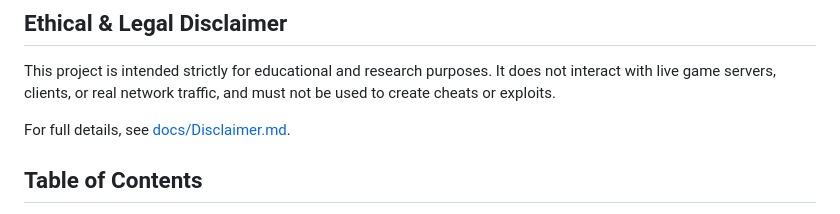
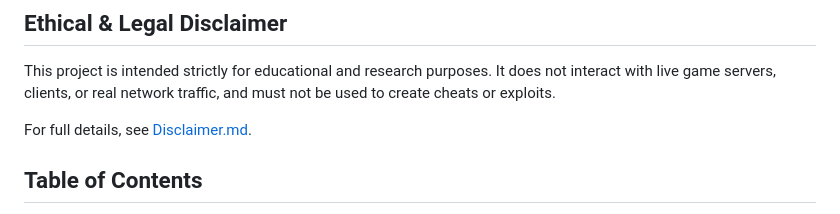
Before and after one commit to joeykap123/Projects, a Markdown page: NetworkingInVideoGames/docs/README.md, the part around the change. Drawn GitHub-style.

Commit message:
Fix link to Disclaimer in README.md
Updated Disclaimer link

```diff
--- a/NetworkingInVideoGames/docs/README.md
+++ b/NetworkingInVideoGames/docs/README.md
@@ -18,7 +18,7 @@ This project is intended strictly for educational and research purposes.
 It does not interact with live game servers, clients, or real network traffic,
 and must not be used to create cheats or exploits.
 
-For full details, see [docs/Disclaimer.md](docs/Disclaimer.md).
+For full details, see [Disclaimer.md](Disclaimer.md).
 
 ## Table of Contents
 - [Overview](#overview)
```
